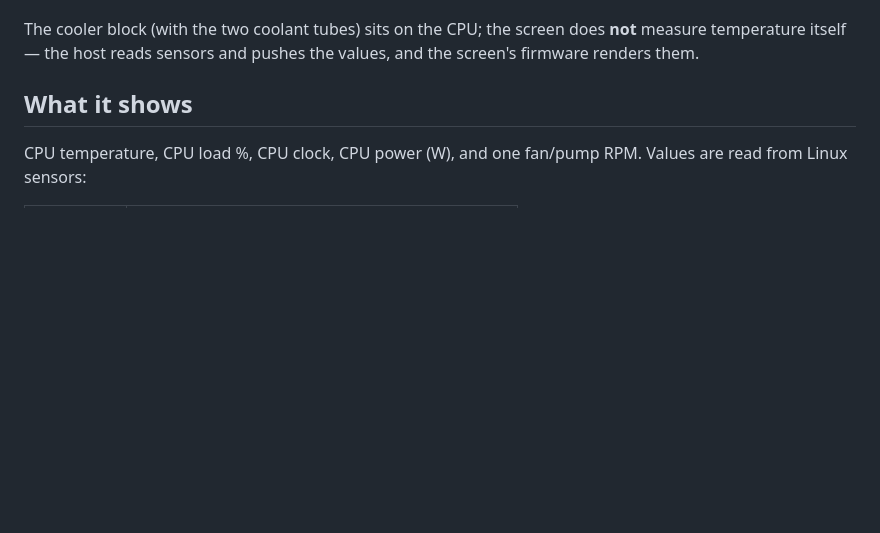
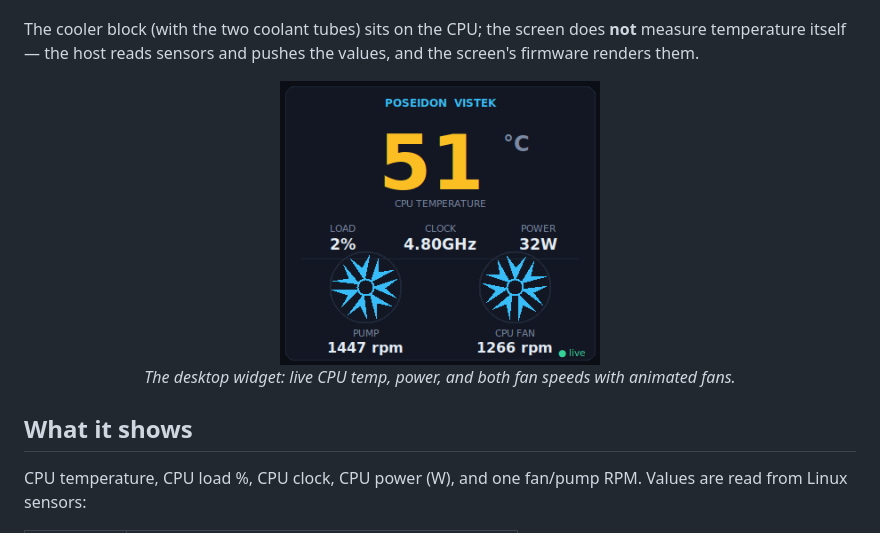
Before and after one commit to AbhishekYadav28091987/poseidon-vistek-linux, a Markdown page: README.md, the part around the change. GitHub-like rendering; pictures changed too: docs/img/widget.gif (added); blank space fills up the shorter version.

Commit message:
Add desktop widget screenshot to README and website
Co-Authored-By: Claude Opus 4.8 (1M context) <noreply@anthropic.com>

```diff
--- a/README.md
+++ b/README.md
@@ -12,6 +12,11 @@ HID reports to the screen. This project reimplements that on Linux.
 The cooler block (with the two coolant tubes) sits on the CPU; the screen does
 **not** measure temperature itself — the host reads sensors and pushes the
 values, and the screen's firmware renders them.
+
+<p align="center">
+  <img src="docs/img/widget.gif" width="320" alt="Poseidon Vistek desktop widget — live CPU temp, power and animated fans" />
+  <br><i>The desktop widget: live CPU temp, power, and both fan speeds with animated fans.</i>
+</p>
 
 ## What it shows
 
```
Also changed, not shown: docs/img/widget.png (added), 1 other file.
